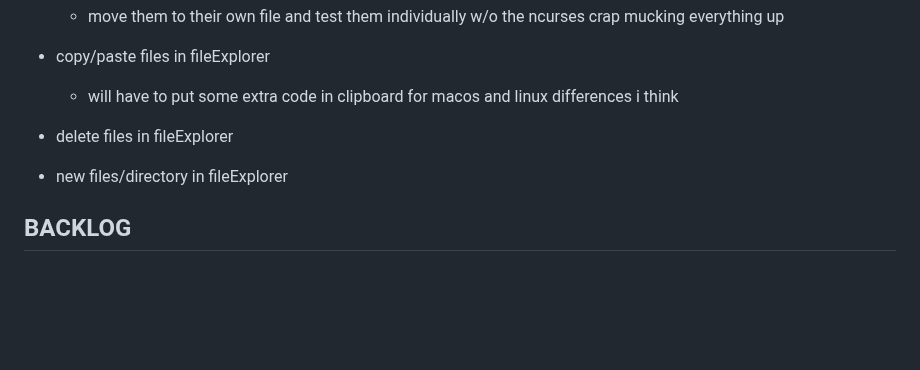
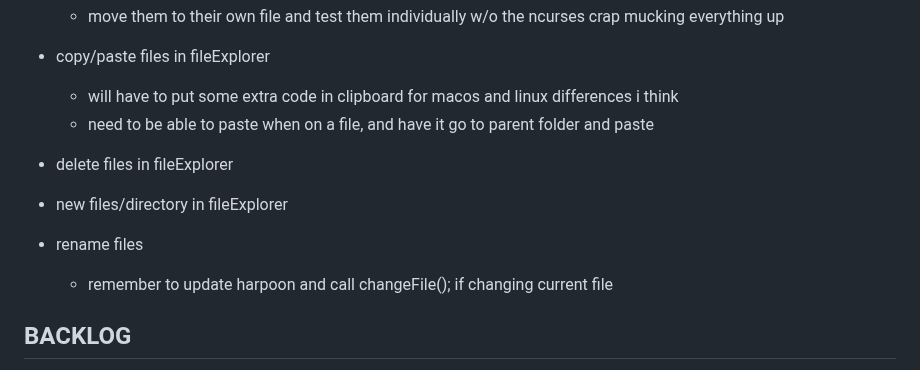
Before and after one commit to btnguyenPersonal/edit, a Markdown page: tasks.md, the part around the change. Rendered like a GitHub page; blank space fills up the shorter version.

Commit message:
update tasks

```diff
--- a/tasks.md
+++ b/tasks.md
@@ -19,8 +19,11 @@
 
 - copy/paste files in fileExplorer
     - will have to put some extra code in clipboard for macos and linux differences i think
+    - need to be able to paste when on a file, and have it go to parent folder and paste
 - delete files in fileExplorer
 - new files/directory in fileExplorer
+- rename files
+    - remember to update harpoon and call changeFile(); if changing current file
 
 ## BACKLOG
 - for go to definition, go to the .d.ts file if needed
```
